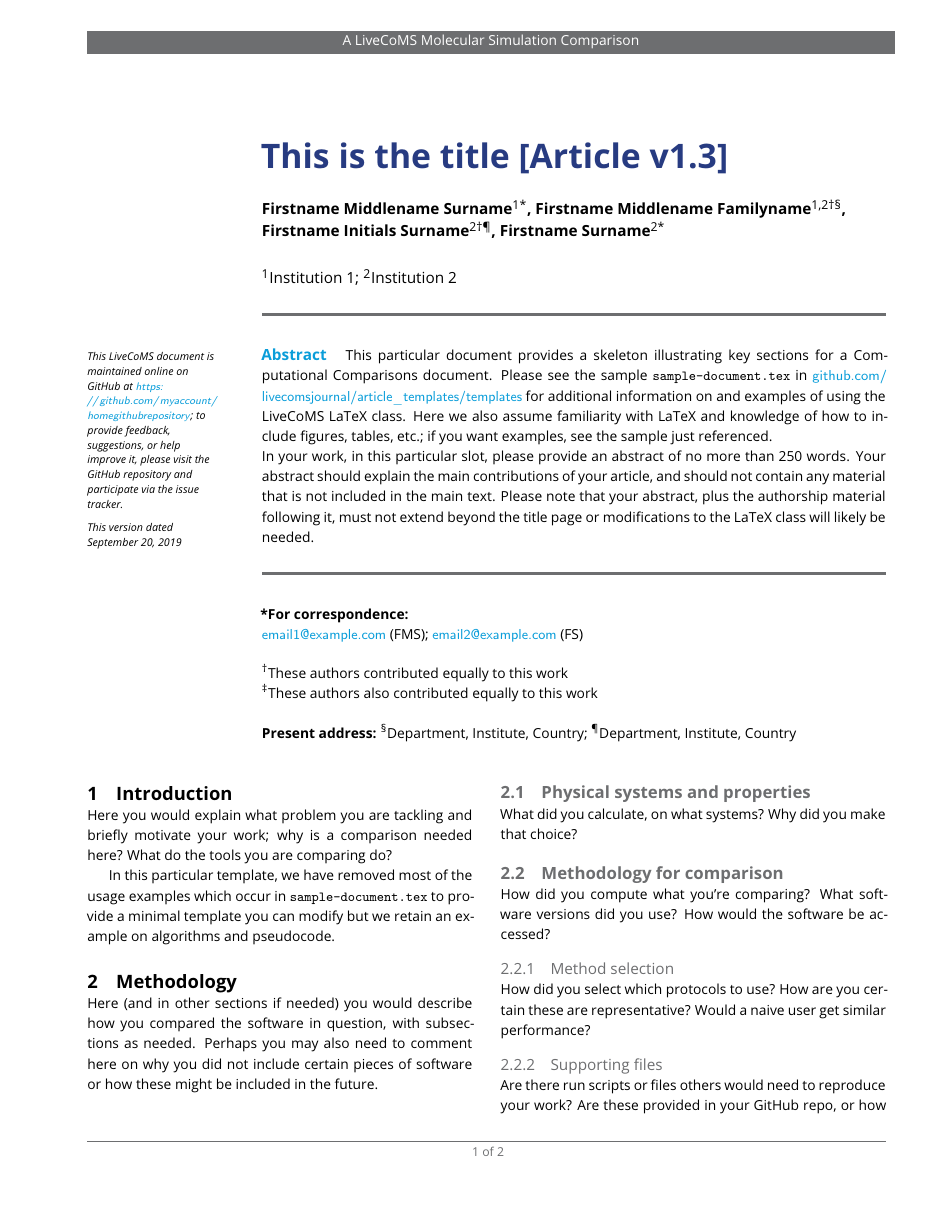
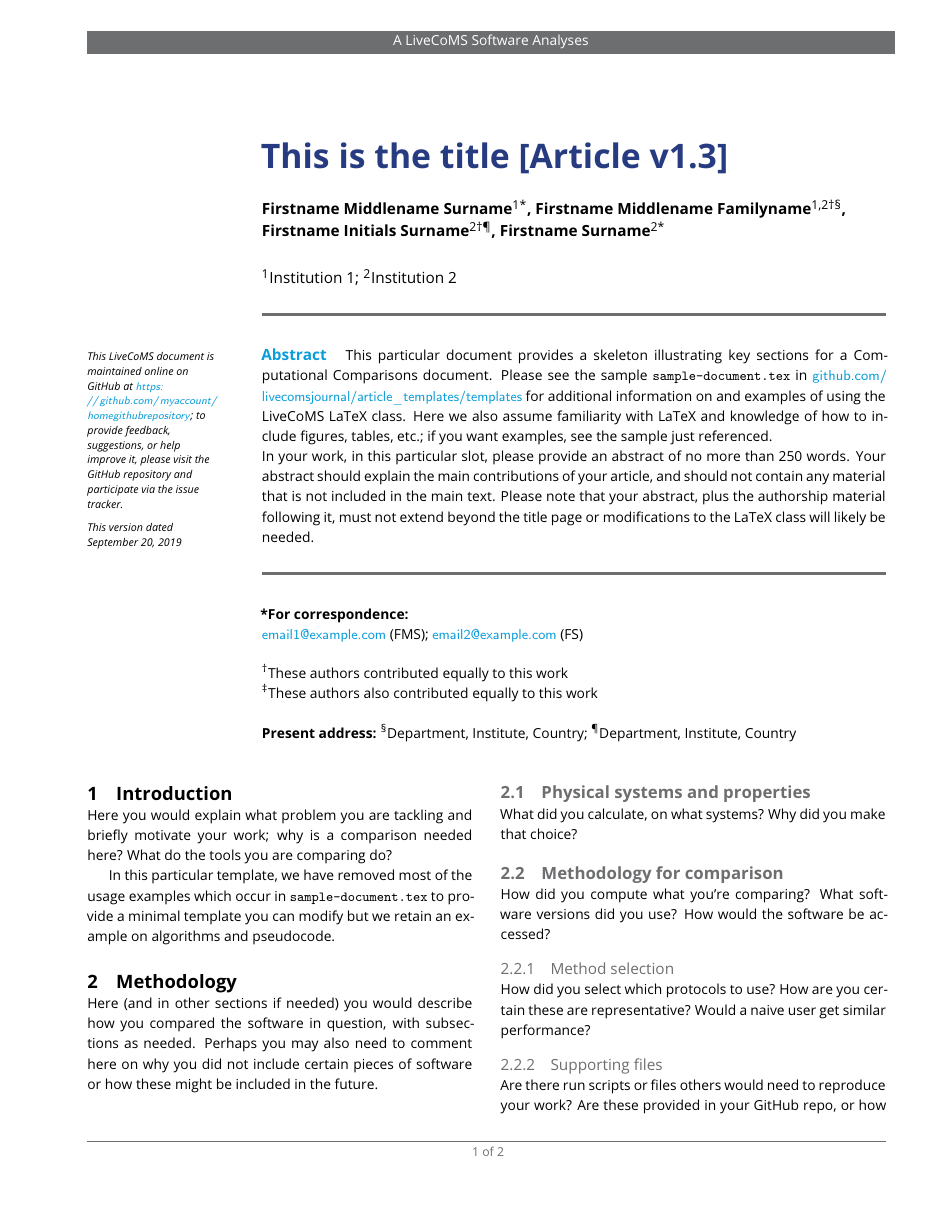
Before and after one commit to livecomsjournal/article_templates, a LaTeX document (templates/livecoms-template-softwareanalyses.tex, which reads templates/livecoms.cls): page 1 of 2. Compiled offline with pdfLaTeX.

Commit message:
renaming section.

```diff
--- a/templates/livecoms-template-computationalcomparisons.tex
+++ b/templates/livecoms-template-softwareanalyses.tex
@@ -3,7 +3,7 @@
 %%% ADAPTED FROM ELIFE ARTICLE TEMPLATE (8/10/2017)
 %%%%%%%%%%%%%%%%%%%%%%%%%%%%%%%%%%%%%%%%%%%%%%%%%%%%%%%%%%%%
 %%% PREAMBLE
-\documentclass[9pt,comparison]{livecoms}
+\documentclass[9pt,software]{livecoms}
 % Use the 'onehalfspacing' option for 1.5 line spacing
 % Use the 'doublespacing' option for 2.0 line spacing
 % Use the 'lineno' option for adding line numbers.
--- a/templates/livecoms.cls
+++ b/templates/livecoms.cls
@@ -39,8 +39,8 @@
 \newif\if@review
 \DeclareOption{review}{\@reviewtrue}
 
-\newif\if@comparison
-\DeclareOption{comparison}{\@comparisontrue}
+\newif\if@software
+\DeclareOption{software}{\@softwaretrue}
 
 \newif\if@lessons
 \DeclareOption{lessons}{\@lessonstrue}
@@ -213,9 +213,9 @@
 % nothing
 \fi
 
-\if@comparison
+\if@software
 \documenttypetrue
-\newcommand{\documenttype}{Molecular Simulation Comparison}
+\newcommand{\documenttype}{Software Analyses}
 \else
 % nothing
 \fi
```
Also changed, not shown: templates/livecoms-template-computationalcomparisons.pdf (deleted), templates/livecoms-template-softwareanalyses.pdf (added), templates/livecoms.cls (2 more changed lines).
